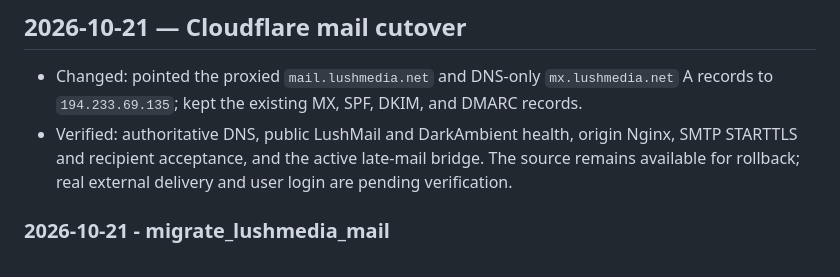
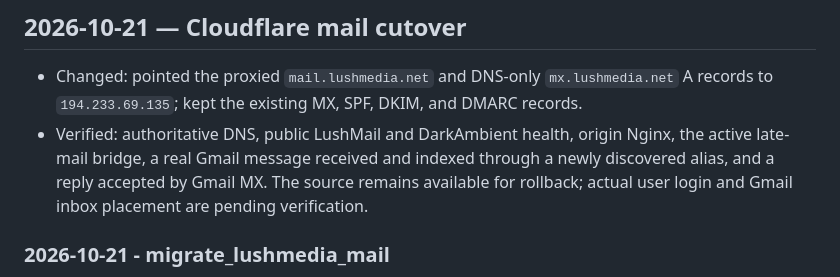
Before and after one commit to lushmediadev/Lush-Temp-Mail, a Markdown page: docs/CHANGELOG.md, the part around the change. Drawn GitHub-style.

Commit message:
Record verified LushMedia mail delivery

```diff
--- a/docs/CHANGELOG.md
+++ b/docs/CHANGELOG.md
@@ -3,7 +3,7 @@
 ## 2026-10-21 — Cloudflare mail cutover
 
 - Changed: pointed the proxied `mail.lushmedia.net` and DNS-only `mx.lushmedia.net` A records to `194.233.69.135`; kept the existing MX, SPF, DKIM, and DMARC records.
-- Verified: authoritative DNS, public LushMail and DarkAmbient health, origin Nginx, SMTP STARTTLS and recipient acceptance, and the active late-mail bridge. The source remains available for rollback; real external delivery and user login are pending verification.
+- Verified: authoritative DNS, public LushMail and DarkAmbient health, origin Nginx, the active late-mail bridge, a real Gmail message received and indexed through a newly discovered alias, and a reply accepted by Gmail MX. The source remains available for rollback; actual user login and Gmail inbox placement are pending verification.
 
 ### 2026-10-21 - migrate_lushmedia_mail
 - Updated active app copy and parser fixtures to use `lushmedia.net`; documented `mail.lushmedia.net` as the app URL and `mx.lushmedia.net` as the mail transport host.
```
Also changed, not shown: 1 other file.
